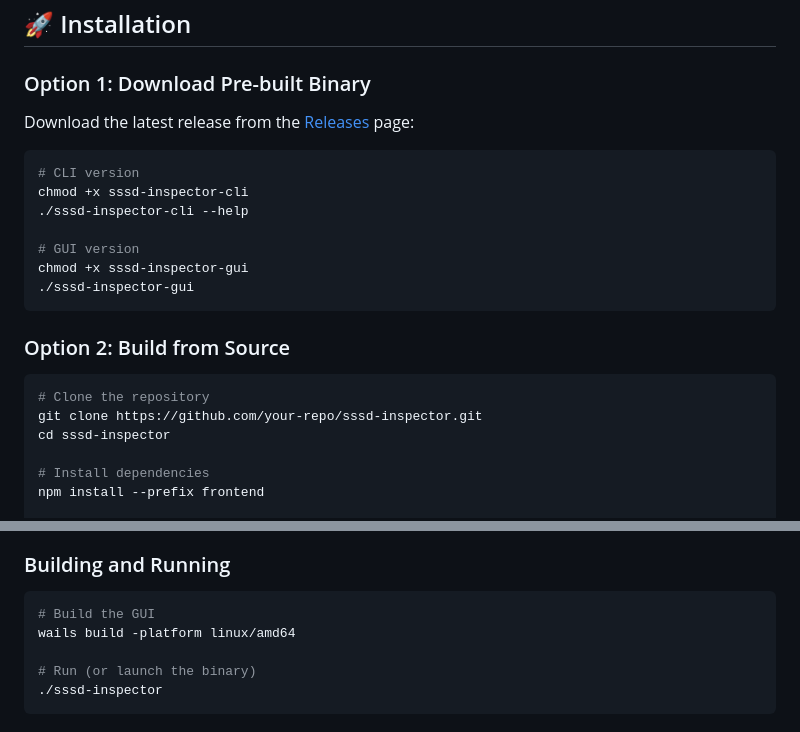
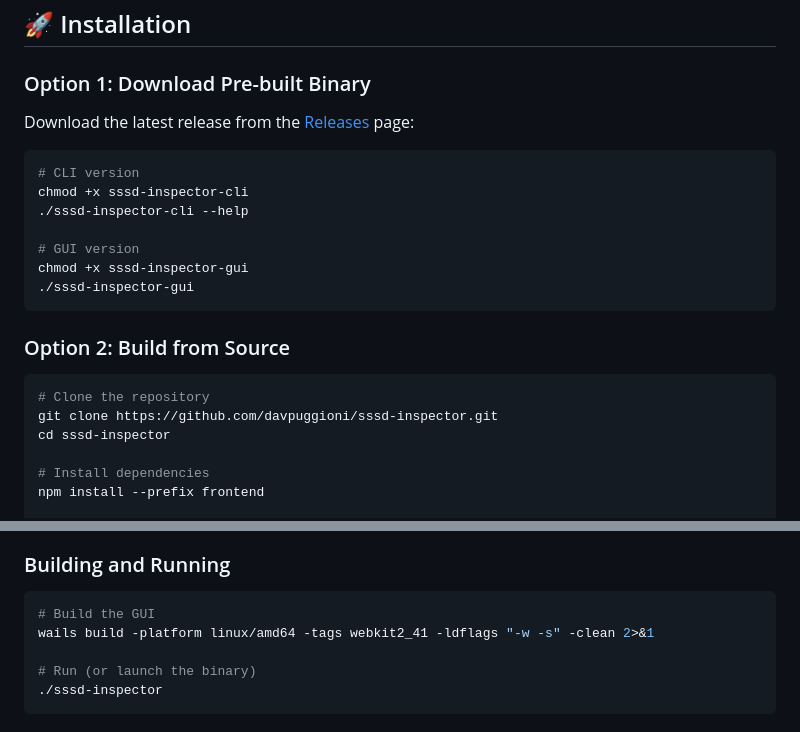
Before and after one commit to davpuggioni/sssd-inspector, a Markdown page: README.md, 2 parts joined by grey strips. GitHub-like rendering.

````diff
--- a/README.md
+++ b/README.md
@@ -105,7 +105,7 @@ chmod +x sssd-inspector-gui
 
 ```bash
 # Clone the repository
-git clone https://github.com/your-repo/sssd-inspector.git
+git clone https://github.com/davpuggioni/sssd-inspector.git
 cd sssd-inspector
 
 # Install dependencies
@@ -181,7 +181,7 @@ The CLI produces:
 
 ```bash
 # Build the GUI
-wails build -platform linux/amd64
+wails build -platform linux/amd64 -tags webkit2_41 -ldflags "-w -s" -clean 2>&1
 
 # Run (or launch the binary)
 ./sssd-inspector
````
Also changed, not shown: other parts of README.md (+1 -1 lines).
